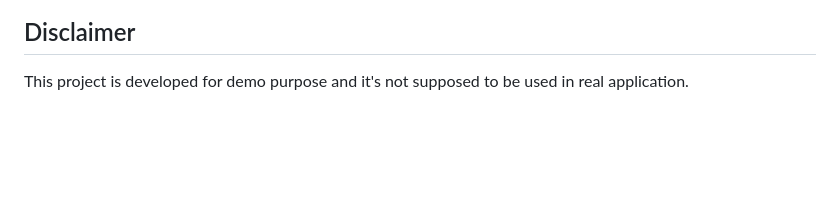
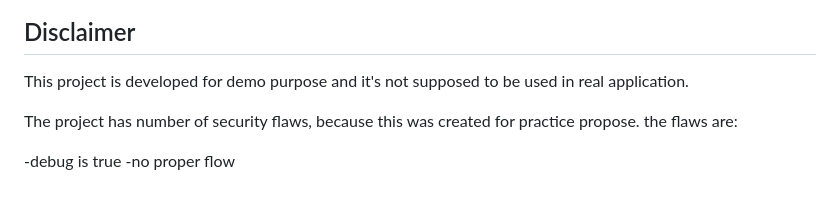
Before and after one commit to 0luv69/Ecommerce, a Markdown page: README.md, the part around the change. Rendered like a GitHub page; blank space fills up the shorter version.

```diff
--- a/README.md
+++ b/README.md
@@ -100,3 +100,8 @@ EMAIL_RECEIVING_USER = 'youremail@gmail.com'
 ## Disclaimer
 
 This project is developed for demo purpose and it's not supposed to be used in real application.
+
+The project has number of security flaws, because this was created for practice propose. the flaws are:
+
+-debug is true
+-no proper flow
```
